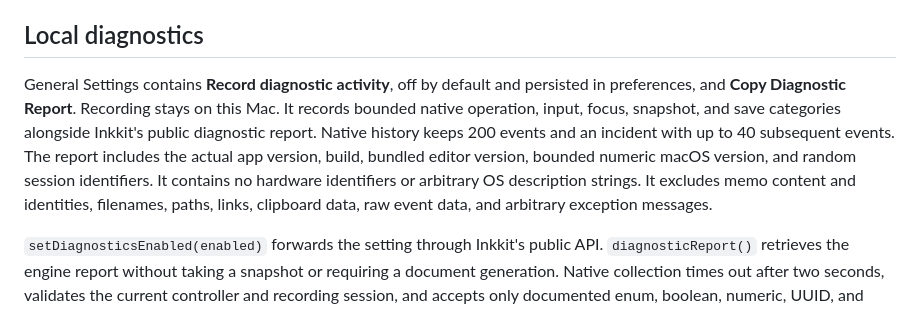
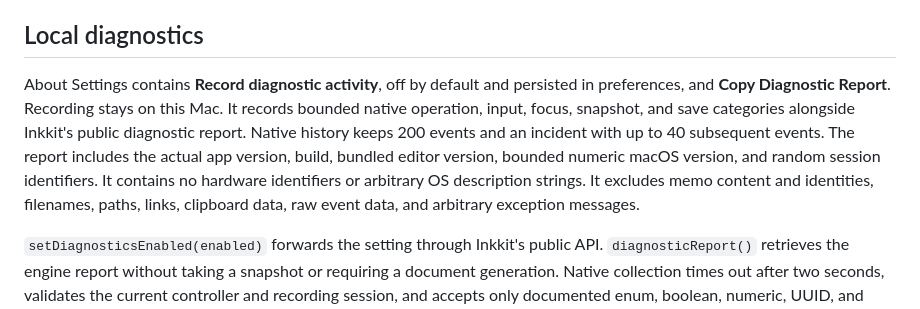
Before and after one commit to aicayzer/memos, a Markdown page: editor/BRIDGE.md, the part around the change. GitHub-like rendering.

Commit message:
docs(settings): locate diagnostics under About

```diff
--- a/editor/BRIDGE.md
+++ b/editor/BRIDGE.md
@@ -68,7 +68,7 @@ Appearance settings can hide the count. The count also hides while the formattin
 
 ## Local diagnostics
 
-General Settings contains **Record diagnostic activity**, off by default and persisted in preferences, and **Copy Diagnostic Report**. Recording stays on this Mac. It records bounded native operation, input, focus, snapshot, and save categories alongside Inkkit's public diagnostic report. Native history keeps 200 events and an incident with up to 40 subsequent events. The report includes the actual app version, build, bundled editor version, bounded numeric macOS version, and random session identifiers. It contains no hardware identifiers or arbitrary OS description strings. It excludes memo content and identities, filenames, paths, links, clipboard data, raw event data, and arbitrary exception messages.
+About Settings contains **Record diagnostic activity**, off by default and persisted in preferences, and **Copy Diagnostic Report**. Recording stays on this Mac. It records bounded native operation, input, focus, snapshot, and save categories alongside Inkkit's public diagnostic report. Native history keeps 200 events and an incident with up to 40 subsequent events. The report includes the actual app version, build, bundled editor version, bounded numeric macOS version, and random session identifiers. It contains no hardware identifiers or arbitrary OS description strings. It excludes memo content and identities, filenames, paths, links, clipboard data, raw event data, and arbitrary exception messages.
 
 `setDiagnosticsEnabled(enabled)` forwards the setting through Inkkit's public API. `diagnosticReport()` retrieves the engine report without taking a snapshot or requiring a document generation. Native collection times out after two seconds, validates the current controller and recording session, and accepts only documented enum, boolean, numeric, UUID, and restricted presentation fields. Geometry is collected only for an incident or an explicit report request. Global JavaScript failures forward only `script-error` or `unhandled-rejection` classifications.
 
```
